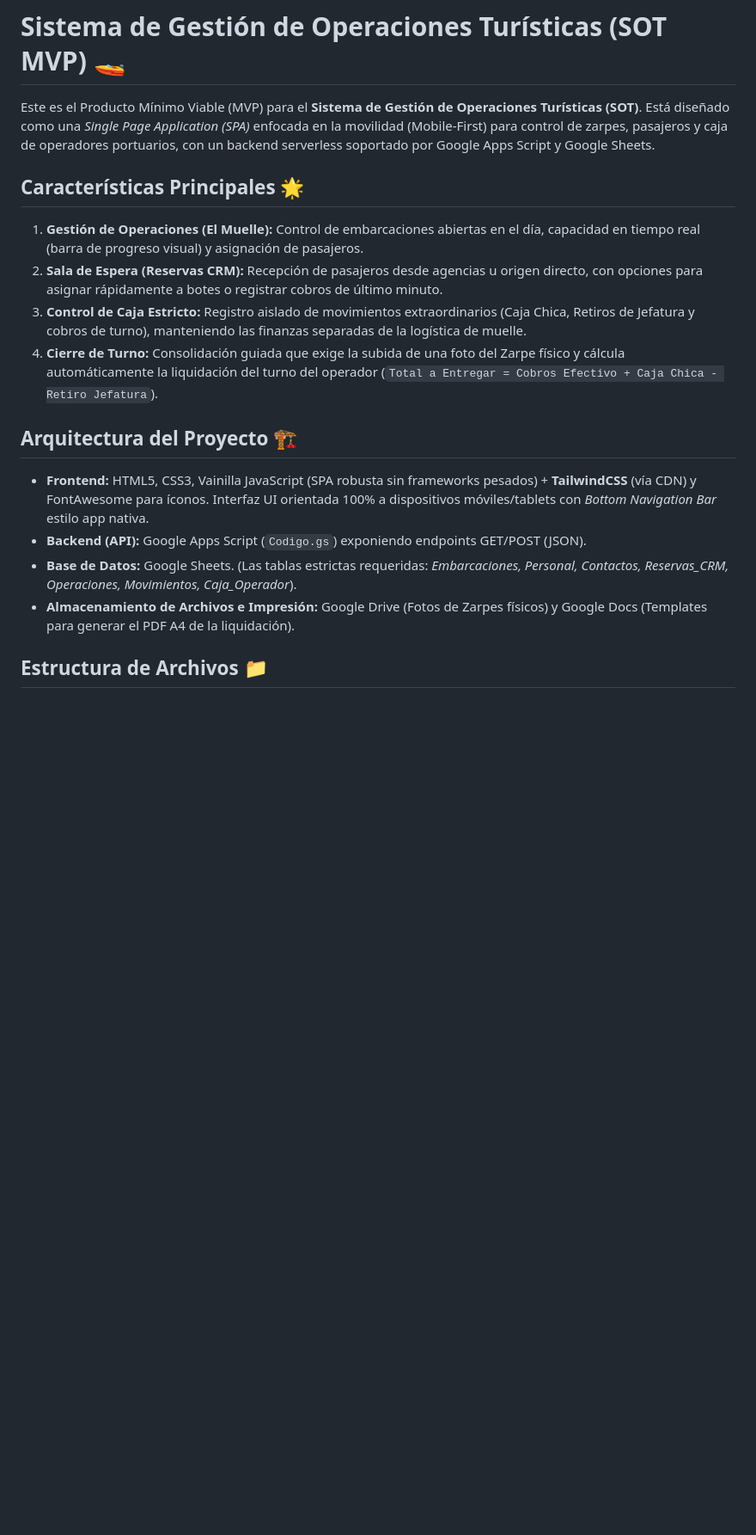
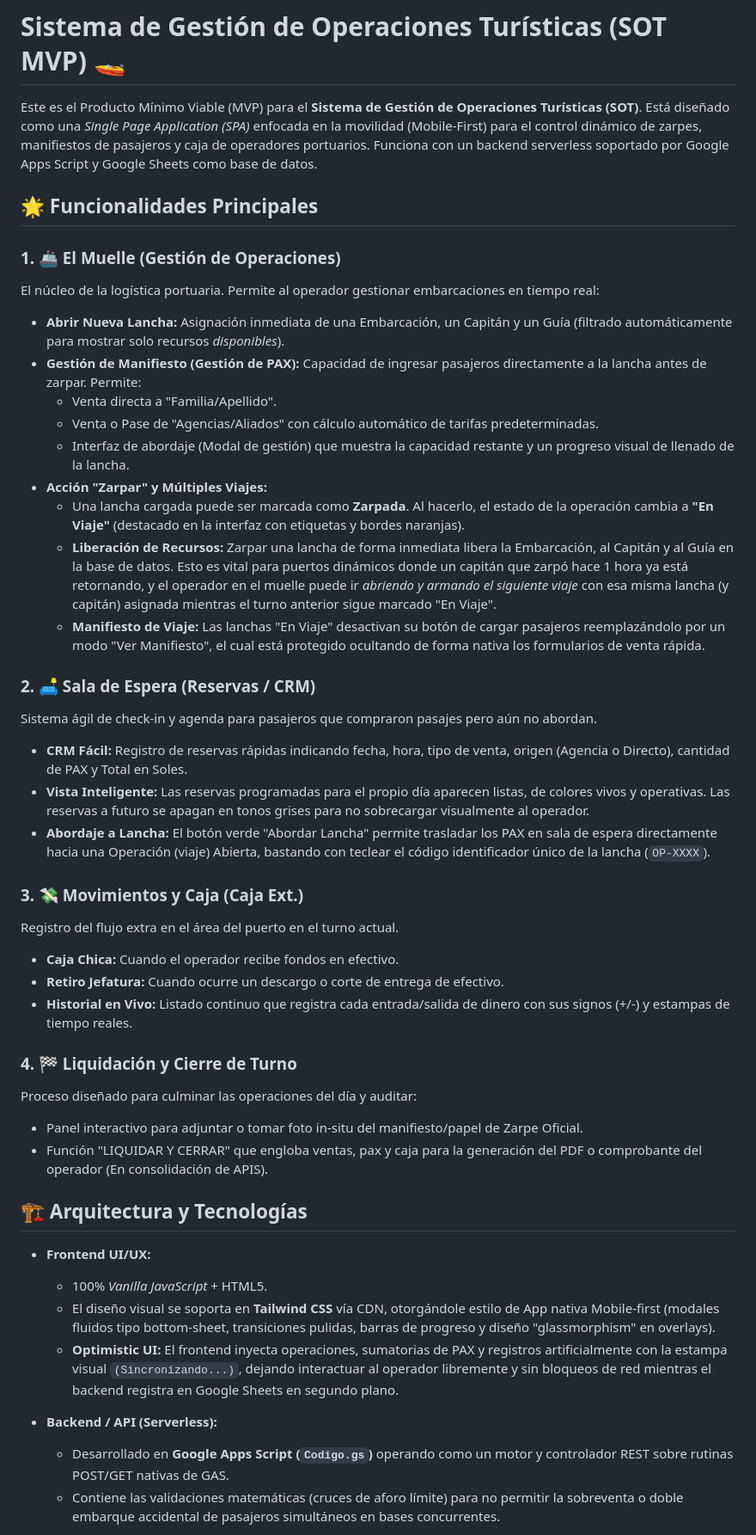
Before and after one commit to Levo19/OperacionesPS, a Markdown page: README.md, the part around one of its changes. Shown at 86% size. Rendered like a GitHub page; blank space fills up the shorter version.

```diff
--- a/README.md
+++ b/README.md
@@ -1,19 +1,46 @@
 # Sistema de Gestión de Operaciones Turísticas (SOT MVP) 🚤
 
-Este es el Producto Mínimo Viable (MVP) para el **Sistema de Gestión de Operaciones Turísticas (SOT)**. Está diseñado como una *Single Page Application (SPA)* enfocada en la movilidad (Mobile-First) para control de zarpes, pasajeros y caja de operadores portuarios, con un backend serverless soportado por Google Apps Script y Google Sheets.
+Este es el Producto Mínimo Viable (MVP) para el **Sistema de Gestión de Operaciones Turísticas (SOT)**. Está diseñado como una *Single Page Application (SPA)* enfocada en la movilidad (Mobile-First) para el control dinámico de zarpes, manifiestos de pasajeros y caja de operadores portuarios. Funciona con un backend serverless soportado por Google Apps Script y Google Sheets como base de datos.
 
-## Características Principales 🌟
+## 🌟 Funcionalidades Principales
 
-1. **Gestión de Operaciones (El Muelle):** Control de embarcaciones abiertas en el día, capacidad en tiempo real (barra de progreso visual) y asignación de pasajeros.
-2. **Sala de Espera (Reservas CRM):** Recepción de pasajeros desde agencias u origen directo, con opciones para asignar rápidamente a botes o registrar cobros de último minuto.
-3. **Control de Caja Estricto:** Registro aislado de movimientos extraordinarios (Caja Chica, Retiros de Jefatura y cobros de turno), manteniendo las finanzas separadas de la logística de muelle.
-4. **Cierre de Turno:** Consolidación guiada que exige la subida de una foto del Zarpe físico y cálcula automáticamente la liquidación del turno del operador (`Total a Entregar = Cobros Efectivo + Caja Chica - Retiro Jefatura`).
+### 1. 🚢 El Muelle (Gestión de Operaciones)
+El núcleo de la logística portuaria. Permite al operador gestionar embarcaciones en tiempo real:
+- **Abrir Nueva Lancha:** Asignación inmediata de una Embarcación, un Capitán y un Guía (filtrado automáticamente para mostrar solo recursos *disponibles*).
+- **Gestión de Manifiesto (Gestión de PAX):** Capacidad de ingresar pasajeros directamente a la lancha antes de zarpar. Permite:
+  - Venta directa a "Familia/Apellido".
+  - Venta o Pase de "Agencias/Aliados" con cálculo automático de tarifas predeterminadas.
+  - Interfaz de abordaje (Modal de gestión) que muestra la capacidad restante y un progreso visual de llenado de la lancha.
+- **Acción "Zarpar" y Múltiples Viajes:**
+  - Una lancha cargada puede ser marcada como **Zarpada**. Al hacerlo, el estado de la operación cambia a **"En Viaje"** (destacado en la interfaz con etiquetas y bordes naranjas).
+  - **Liberación de Recursos:** Zarpar una lancha de forma inmediata libera la Embarcación, al Capitán y al Guía en la base de datos. Esto es vital para puertos dinámicos donde un capitán que zarpó hace 1 hora ya está retornando, y el operador en el muelle puede ir *abriendo y armando el siguiente viaje* con esa misma lancha (y capitán) asignada mientras el turno anterior sigue marcado "En Viaje".
+  - **Manifiesto de Viaje:** Las lanchas "En Viaje" desactivan su botón de cargar pasajeros reemplazándolo por un modo "Ver Manifiesto", el cual está protegido ocultando de forma nativa los formularios de venta rápida.
 
-## Arquitectura del Proyecto 🏗️
+### 2. 🛋️ Sala de Espera (Reservas / CRM)
+Sistema ágil de check-in y agenda para pasajeros que compraron pasajes pero aún no abordan.
+- **CRM Fácil:** Registro de reservas rápidas indicando fecha, hora, tipo de venta, origen (Agencia o Directo), cantidad de PAX y Total en Soles.
+- **Vista Inteligente:** Las reservas programadas para el propio día aparecen listas, de colores vivos y operativas. Las reservas a futuro se apagan en tonos grises para no sobrecargar visualmente al operador.
+- **Abordaje a Lancha:** El botón verde "Abordar Lancha" permite trasladar los PAX en sala de espera directamente hacia una Operación (viaje) Abierta, bastando con teclear el código identificador único de la lancha (`OP-XXXX`).
 
-- **Frontend:** HTML5, CSS3, Vainilla JavaScript (SPA robusta sin frameworks pesados) + **TailwindCSS** (vía CDN) y FontAwesome para íconos. Interfaz UI orientada 100% a dispositivos móviles/tablets con *Bottom Navigation Bar* estilo app nativa.
-- **Backend (API):** Google Apps Script (`Codigo.gs`) exponiendo endpoints GET/POST (JSON).
-- **Base de Datos:** Google Sheets. (Las tablas estrictas requeridas: *Embarcaciones, Personal, Contactos, Reservas_CRM, Operaciones, Movimientos, Caja_Operador*).
-- **Almacenamiento de Archivos e Impresión:** Google Drive (Fotos de Zarpes físicos) y Google Docs (Templates para generar el PDF A4 de la liquidación).
+### 3. 💸 Movimientos y Caja (Caja Ext.)
+Registro del flujo extra en el área del puerto en el turno actual.
+- **Caja Chica:** Cuando el operador recibe fondos en efectivo.
+- **Retiro Jefatura:** Cuando ocurre un descargo o corte de entrega de efectivo.
+- **Historial en Vivo:** Listado continuo que registra cada entrada/salida de dinero con sus signos (+/-) y estampas de tiempo reales.
 
-## Estructura de Archivos 📁
+### 4. 🏁 Liquidación y Cierre de Turno
+Proceso diseñado para culminar las operaciones del día y auditar:
+- Panel interactivo para adjuntar o tomar foto in-situ del manifiesto/papel de Zarpe Oficial.
+- Función "LIQUIDAR Y CERRAR" que engloba ventas, pax y caja para la generación del PDF o comprobante del operador (En consolidación de APIS).
+
+## 🏗️ Arquitectura y Tecnologías
+
+- **Frontend UI/UX:**
+  - 100% *Vanilla JavaScript* + HTML5.
+  - El diseño visual se soporta en **Tailwind CSS** vía CDN, otorgándole estilo de App nativa Mobile-first (modales fluidos tipo bottom-sheet, transiciones pulidas, barras de progreso y diseño "glassmorphism" en overlays).
+  - **Optimistic UI:** El frontend inyecta operaciones, sumatorias de PAX y registros artificialmente con la estampa visual `(Sincronizando...)`, dejando interactuar al operador libremente y sin bloqueos de red mientras el backend registra en Google Sheets en segundo plano.
+
+- **Backend / API (Serverless):**
+  - Desarrollado en **Google Apps Script (`Codigo.gs`)** operando como un motor y controlador REST sobre rutinas POST/GET nativas de GAS.
+  - Contiene las validaciones matemáticas (cruces de aforo límite) para no permitir la sobreventa o doble embarque accidental de pasajeros simultáneos en bases concurrentes.
+
```
Also changed, not shown: other parts of README.md (+13 -28 lines).
